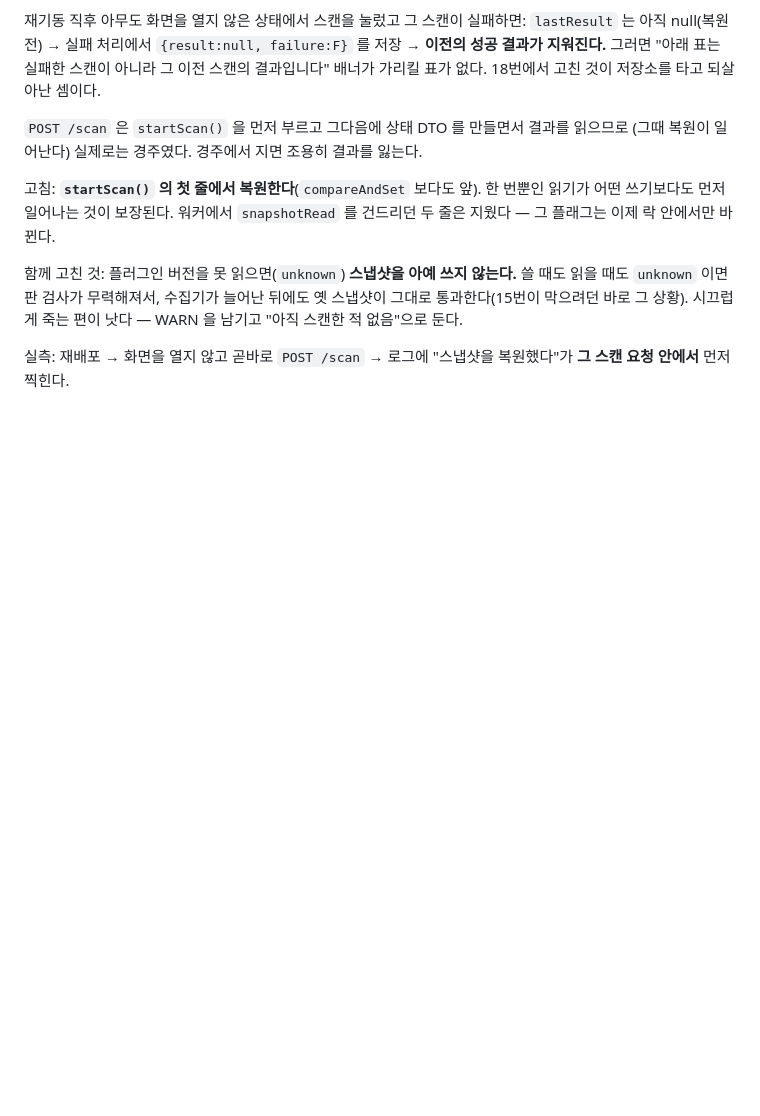
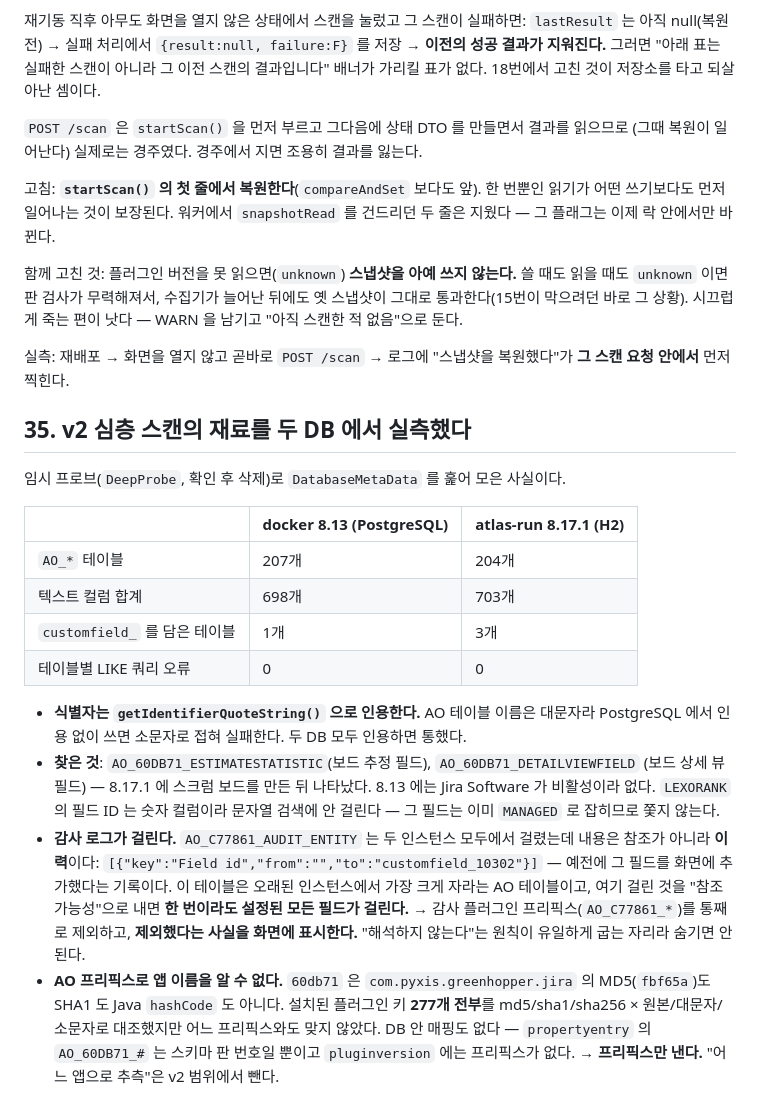
Before and after one commit to whisperlip-boop/customField_Janitor, a Markdown page: docs/00-환경실측.md, the part around the change. GitHub-like rendering; blank space fills up the shorter version.

```diff
--- a/docs/00-환경실측.md
+++ b/docs/00-환경실측.md
@@ -814,3 +814,34 @@ OSGi `ServiceFactory` 다. `ComponentAccessor.getOSGiComponentInstanceOfType`
 
 실측: 재배포 → 화면을 열지 않고 곧바로 `POST /scan` → 로그에 "스냅샷을 복원했다"가
 **그 스캔 요청 안에서** 먼저 찍힌다.
+
+## 35. v2 심층 스캔의 재료를 두 DB 에서 실측했다
+
+임시 프로브(`DeepProbe`, 확인 후 삭제)로 `DatabaseMetaData` 를 훑어 모은 사실이다.
+
+| | docker 8.13 (PostgreSQL) | atlas-run 8.17.1 (H2) |
+|---|---|---|
+| `AO_*` 테이블 | 207개 | 204개 |
+| 텍스트 컬럼 합계 | 698개 | 703개 |
+| `customfield_` 를 담은 테이블 | 1개 | 3개 |
+| 테이블별 LIKE 쿼리 오류 | 0 | 0 |
+
+- **식별자는 `getIdentifierQuoteString()` 으로 인용한다.** AO 테이블 이름은 대문자라
+  PostgreSQL 에서 인용 없이 쓰면 소문자로 접혀 실패한다. 두 DB 모두 인용하면 통했다.
+- **찾은 것**: `AO_60DB71_ESTIMATESTATISTIC`(보드 추정 필드), `AO_60DB71_DETAILVIEWFIELD`
+  (보드 상세 뷰 필드) — 8.17.1 에 스크럼 보드를 만든 뒤 나타났다. 8.13 에는 Jira Software
+  가 비활성이라 없다. `LEXORANK` 의 필드 ID 는 숫자 컬럼이라 문자열 검색에 안 걸린다 —
+  그 필드는 이미 `MANAGED` 로 잡히므로 쫓지 않는다.
+- **감사 로그가 걸린다.** `AO_C77861_AUDIT_ENTITY` 는 두 인스턴스 모두에서 걸렸는데
+  내용은 참조가 아니라 **이력**이다:
+  `[{"key":"Field id","from":"","to":"customfield_10302"}]` — 예전에 그 필드를 화면에
+  추가했다는 기록이다. 이 테이블은 오래된 인스턴스에서 가장 크게 자라는 AO 테이블이고,
+  여기 걸린 것을 "참조 가능성"으로 내면 **한 번이라도 설정된 모든 필드가 걸린다.**
+  → 감사 플러그인 프리픽스(`AO_C77861_*`)를 통째로 제외하고, **제외했다는 사실을 화면에
+  표시한다.** "해석하지 않는다"는 원칙이 유일하게 굽는 자리라 숨기면 안 된다.
+- **AO 프리픽스로 앱 이름을 알 수 없다.** `60db71` 은 `com.pyxis.greenhopper.jira` 의
+  MD5(`fbf65a`)도 SHA1 도 Java `hashCode` 도 아니다. 설치된 플러그인 키 **277개 전부**를
+  md5/sha1/sha256 × 원본/대문자/소문자로 대조했지만 어느 프리픽스와도 맞지 않았다.
+  DB 안 매핑도 없다 — `propertyentry` 의 `AO_60DB71_#` 는 스키마 판 번호일 뿐이고
+  `pluginversion` 에는 프리픽스가 없다.
+  → **프리픽스만 낸다.** "어느 앱으로 추측"은 v2 범위에서 뺀다.
```
Also changed, not shown: docs/01-버전대조-8.13-vs-8.17.1.md (+38 -1 lines).
